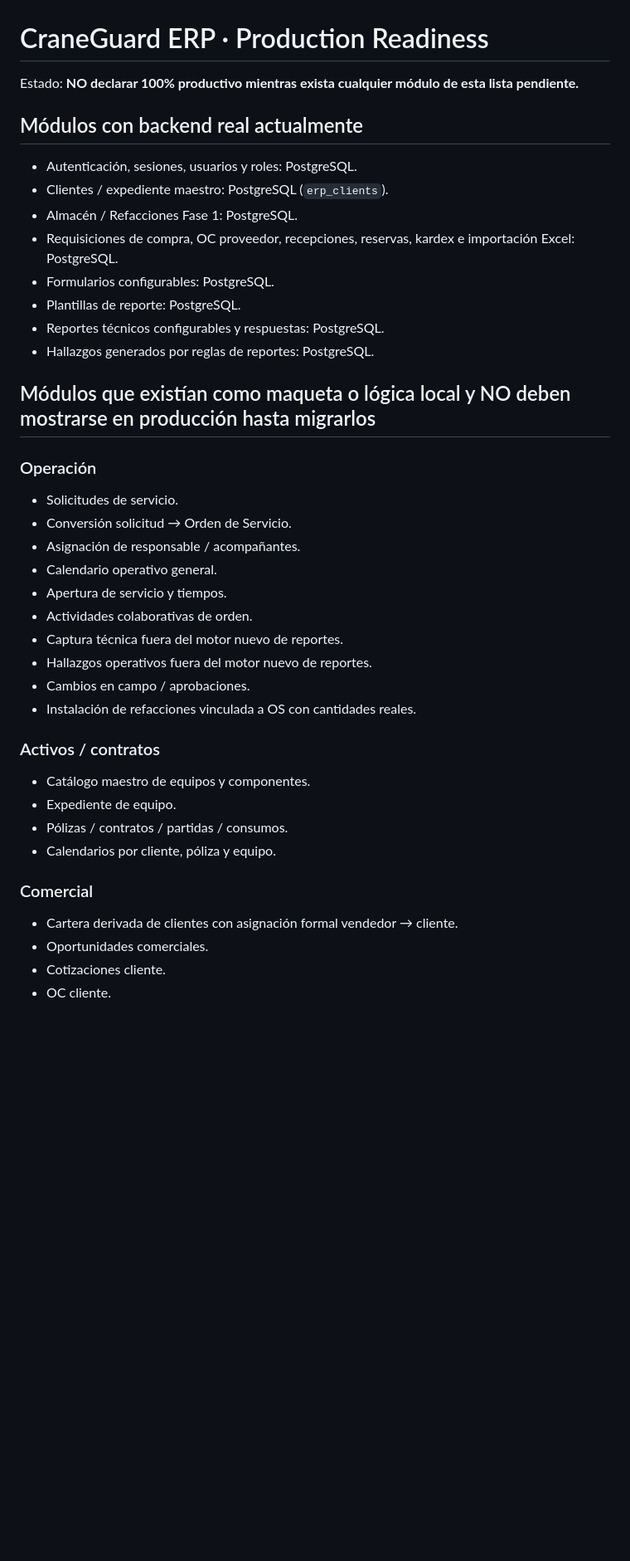
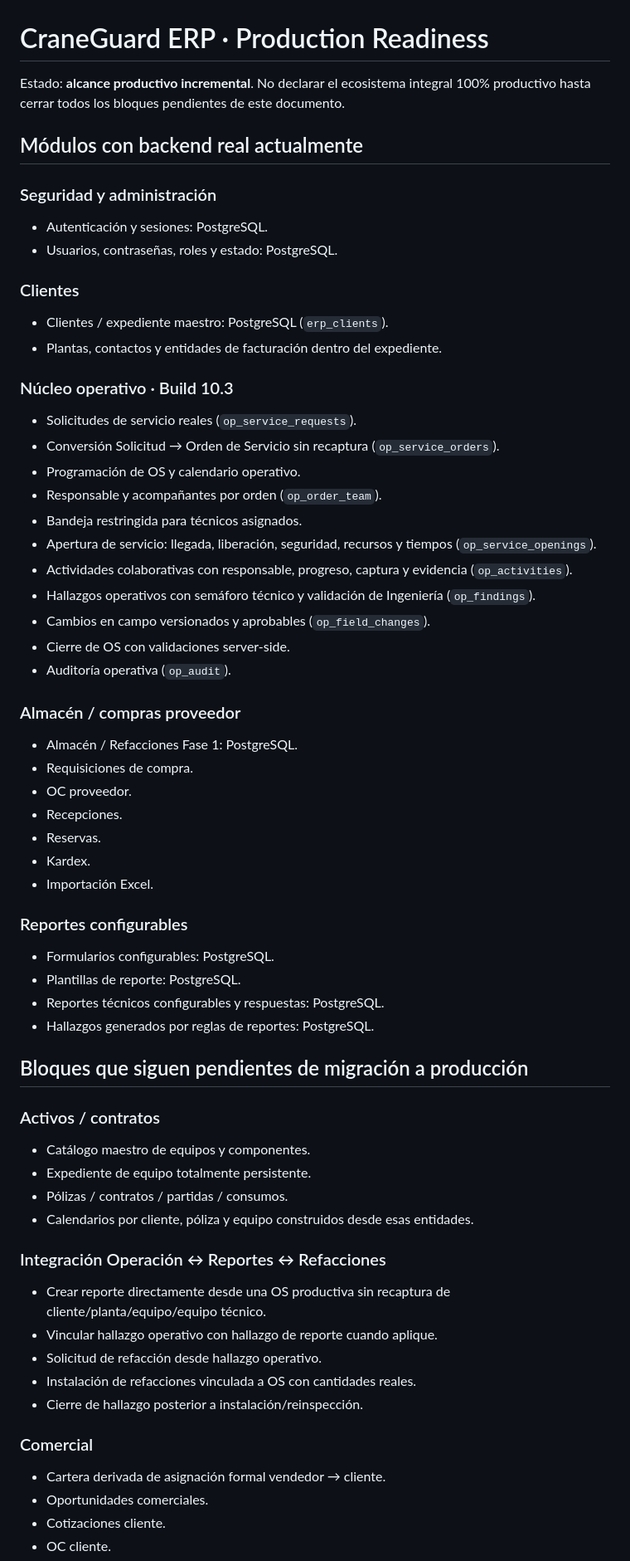
Before and after one commit to jareeconomia-gif/craneguard-erp, a Markdown page: PRODUCTION_READINESS.md, the part around one of its changes. Shown at 83% size. GitHub-like rendering; blank space fills up the shorter version.

Commit message:
Mark core operations block as production ready

```diff
--- a/PRODUCTION_READINESS.md
+++ b/PRODUCTION_READINESS.md
@@ -1,40 +1,62 @@
 # CraneGuard ERP · Production Readiness
 
-Estado: **NO declarar 100% productivo mientras exista cualquier módulo de esta lista pendiente.**
+Estado: **alcance productivo incremental**. No declarar el ecosistema integral 100% productivo hasta cerrar todos los bloques pendientes de este documento.
 
 ## Módulos con backend real actualmente
 
-- Autenticación, sesiones, usuarios y roles: PostgreSQL.
+### Seguridad y administración
+- Autenticación y sesiones: PostgreSQL.
+- Usuarios, contraseñas, roles y estado: PostgreSQL.
+
+### Clientes
 - Clientes / expediente maestro: PostgreSQL (`erp_clients`).
+- Plantas, contactos y entidades de facturación dentro del expediente.
+
+### Núcleo operativo · Build 10.3
+- Solicitudes de servicio reales (`op_service_requests`).
+- Conversión Solicitud → Orden de Servicio sin recaptura (`op_service_orders`).
+- Programación de OS y calendario operativo.
+- Responsable y acompañantes por orden (`op_order_team`).
+- Bandeja restringida para técnicos asignados.
+- Apertura de servicio: llegada, liberación, seguridad, recursos y tiempos (`op_service_openings`).
+- Actividades colaborativas con responsable, progreso, captura y evidencia (`op_activities`).
+- Hallazgos operativos con semáforo técnico y validación de Ingeniería (`op_findings`).
+- Cambios en campo versionados y aprobables (`op_field_changes`).
+- Cierre de OS con validaciones server-side.
+- Auditoría operativa (`op_audit`).
+
+### Almacén / compras proveedor
 - Almacén / Refacciones Fase 1: PostgreSQL.
-- Requisiciones de compra, OC proveedor, recepciones, reservas, kardex e importación Excel: PostgreSQL.
+- Requisiciones de compra.
+- OC proveedor.
+- Recepciones.
+- Reservas.
+- Kardex.
+- Importación Excel.
+
+### Reportes configurables
 - Formularios configurables: PostgreSQL.
 - Plantillas de reporte: PostgreSQL.
 - Reportes técnicos configurables y respuestas: PostgreSQL.
 - Hallazgos generados por reglas de reportes: PostgreSQL.
 
-## Módulos que existían como maqueta o lógica local y NO deben mostrarse en producción hasta migrarlos
-
-### Operación
-- Solicitudes de servicio.
-- Conversión solicitud → Orden de Servicio.
-- Asignación de responsable / acompañantes.
-- Calendario operativo general.
-- Apertura de servicio y tiempos.
-- Actividades colaborativas de orden.
-- Captura técnica fuera del motor nuevo de reportes.
-- Hallazgos operativos fuera del motor nuevo de reportes.
-- Cambios en campo / aprobaciones.
-- Instalación de refacciones vinculada a OS con cantidades reales.
+## Bloques que siguen pendientes de migración a producción
 
 ### Activos / contratos
 - Catálogo maestro de equipos y componentes.
-- Expediente de equipo.
+- Expediente de equipo totalmente persistente.
 - Pólizas / contratos / partidas / consumos.
-- Calendarios por cliente, póliza y equipo.
+- Calendarios por cliente, póliza y equipo construidos desde esas entidades.
+
+### Integración Operación ↔ Reportes ↔ Refacciones
+- Crear reporte directamente desde una OS productiva sin recaptura de cliente/planta/equipo/equipo técnico.
+- Vincular hallazgo operativo con hallazgo de reporte cuando aplique.
+- Solicitud de refacción desde hallazgo operativo.
+- Instalación de refacciones vinculada a OS con cantidades reales.
+- Cierre de hallazgo posterior a instalación/reinspección.
 
 ### Comercial
-- Cartera derivada de clientes con asignación formal vendedor → cliente.
+- Cartera derivada de asignación formal vendedor → cliente.
 - Oportunidades comerciales.
 - Cotizaciones cliente.
 - OC cliente.
```
Also changed, not shown: other parts of PRODUCTION_READINESS.md (+15 -7 lines).
